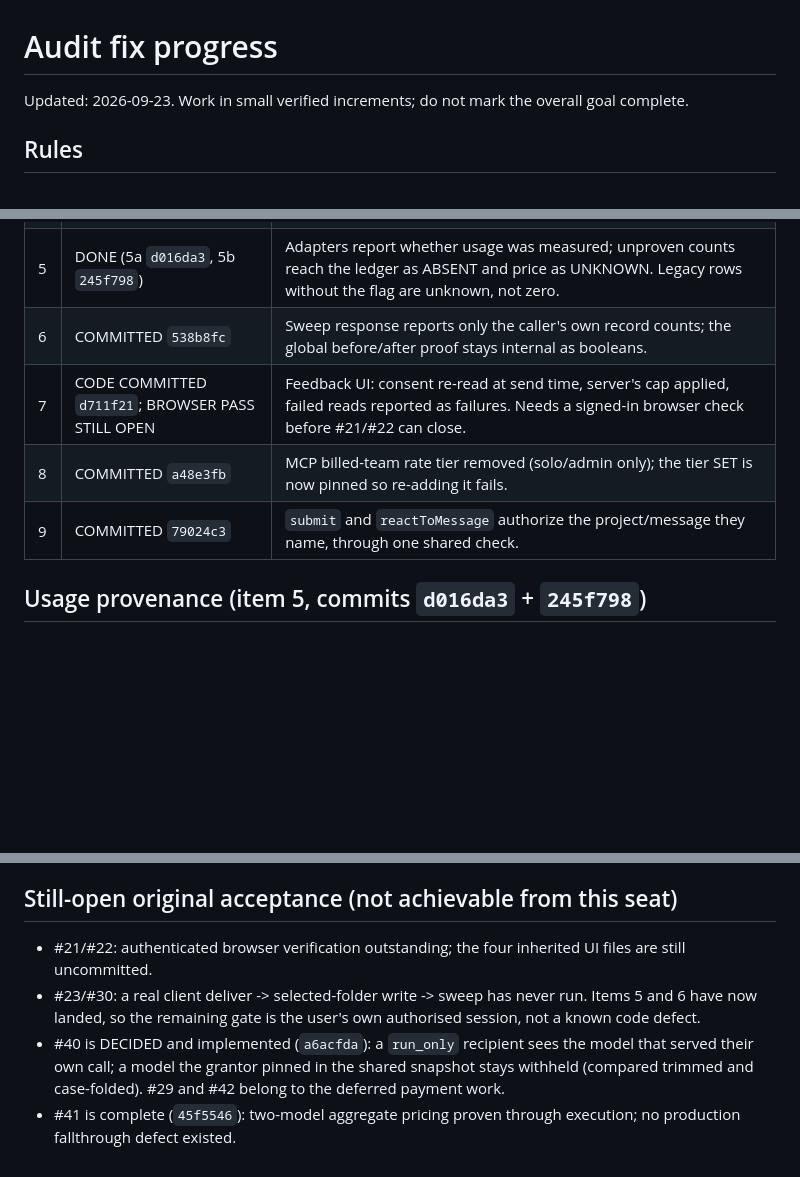
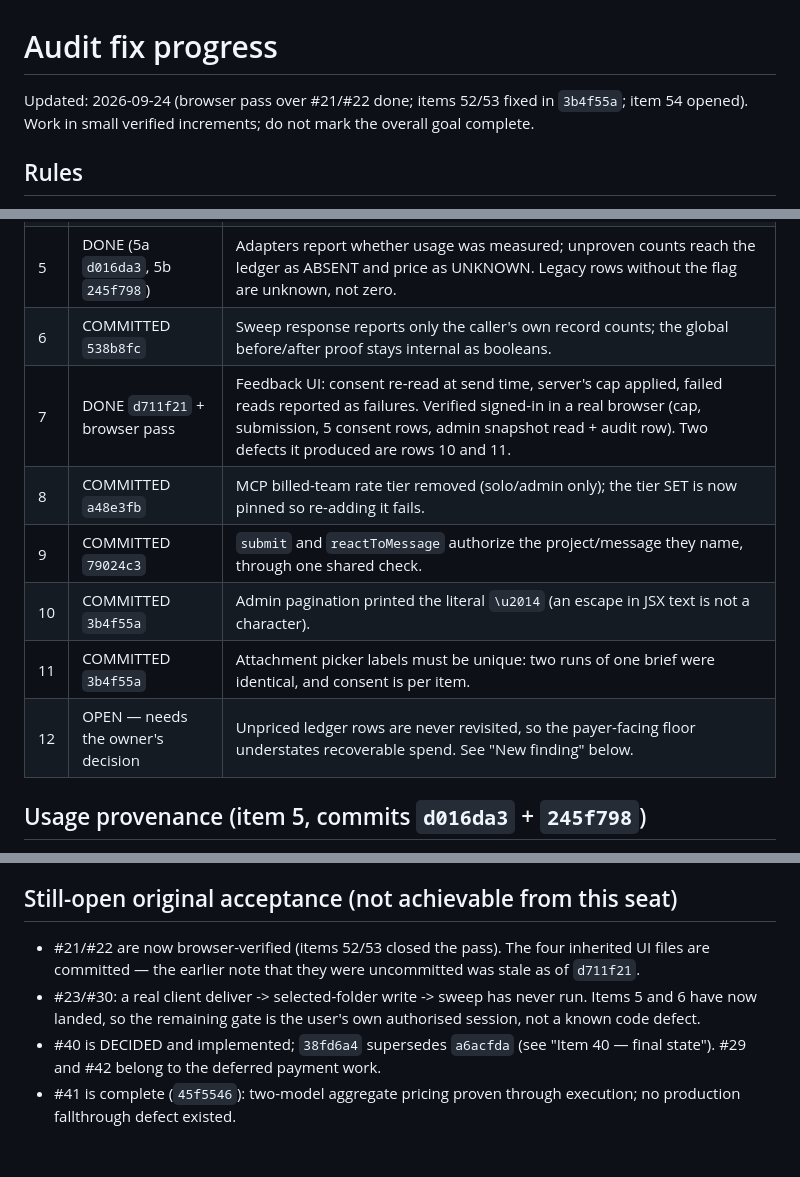
Before and after one commit to DeeWaanAI/pipeline, a Markdown page: FIX-PROGRESS.md, 3 parts joined by grey strips. Rendered like a GitHub page; blank space fills up the shorter version.

```diff
--- a/FIX-PROGRESS.md
+++ b/FIX-PROGRESS.md
@@ -1,6 +1,6 @@
 # Audit fix progress
 
-Updated: 2026-09-23. Work in small verified increments; do not mark the overall goal complete.
+Updated: 2026-09-24 (browser pass over #21/#22 done; items 52/53 fixed in `3b4f55a`; item 54 opened). Work in small verified increments; do not mark the overall goal complete.
 
 ## Rules
 - Local v2 only. No production, provider-sharing changes, or payment work.
@@ -20,9 +20,12 @@ Updated: 2026-09-23. Work in small verified increments; do not mark the overall
 | 4 | COMMITTED `7d63e26` | Preview/delivery/sweep and MCP guide disclose retained private plans and approval snapshots; not complete erasure; records remain unchanged. |
 | 5 | DONE (5a `d016da3`, 5b `245f798`) | Adapters report whether usage was measured; unproven counts reach the ledger as ABSENT and price as UNKNOWN. Legacy rows without the flag are unknown, not zero. |
 | 6 | COMMITTED `538b8fc` | Sweep response reports only the caller's own record counts; the global before/after proof stays internal as booleans. |
-| 7 | CODE COMMITTED `d711f21`; BROWSER PASS STILL OPEN | Feedback UI: consent re-read at send time, server's cap applied, failed reads reported as failures. Needs a signed-in browser check before #21/#22 can close. |
+| 7 | DONE `d711f21` + browser pass | Feedback UI: consent re-read at send time, server's cap applied, failed reads reported as failures. Verified signed-in in a real browser (cap, submission, 5 consent rows, admin snapshot read + audit row). Two defects it produced are rows 10 and 11. |
 | 8 | COMMITTED `a48e3fb` | MCP billed-team rate tier removed (solo/admin only); the tier SET is now pinned so re-adding it fails. |
 | 9 | COMMITTED `79024c3` | `submit` and `reactToMessage` authorize the project/message they name, through one shared check. |
+| 10 | COMMITTED `3b4f55a` | Admin pagination printed the literal `\u2014` (an escape in JSX text is not a character). |
+| 11 | COMMITTED `3b4f55a` | Attachment picker labels must be unique: two runs of one brief were identical, and consent is per item. |
+| 12 | OPEN — needs the owner's decision | Unpriced ledger rows are never revisited, so the payer-facing floor understates recoverable spend. See "New finding" below. |
 
 ## Usage provenance (item 5, commits `d016da3` + `245f798`)
 - `api/lib/providers/base.ts` `normalizeTokenUsage(prompt, completion, total?)` sets
@@ -86,6 +147,10 @@ Updated: 2026-09-23. Work in small verified increments; do not mark the overall
 
 ## Still-open original acceptance (not achievable from this seat)
-- #21/#22: authenticated browser verification outstanding; the four inherited UI files are still uncommitted.
-- #23/#30: a real client deliver -> selected-folder write -> sweep has never run. Items 5 and 6 have now landed, so the remaining gate is the user's own authorised session, not a known code defect.
-- #40 is DECIDED and implemented (`a6acfda`): a `run_only` recipient sees the model that served their own call; a model the grantor pinned in the shared snapshot stays withheld (compared trimmed and case-folded). #29 and #42 belong to the deferred payment work.
-- #41 is complete (`45f5546`): two-model aggregate pricing proven through execution; no production fallthrough defect existed.
+- #21/#22 are now browser-verified (items 52/53 closed the pass). The four inherited UI files are
+  committed — the earlier note that they were uncommitted was stale as of `d711f21`.
+- #23/#30: a real client deliver -> selected-folder write -> sweep has never run. Items 5 and 6 have
+  now landed, so the remaining gate is the user's own authorised session, not a known code defect.
+- #40 is DECIDED and implemented; `38fd6a4` supersedes `a6acfda` (see "Item 40 — final state").
+  #29 and #42 belong to the deferred payment work.
+- #41 is complete (`45f5546`): two-model aggregate pricing proven through execution; no production
+  fallthrough defect existed.
```
Also changed, not shown: other parts of FIX-PROGRESS.md (+63 -5 lines).
